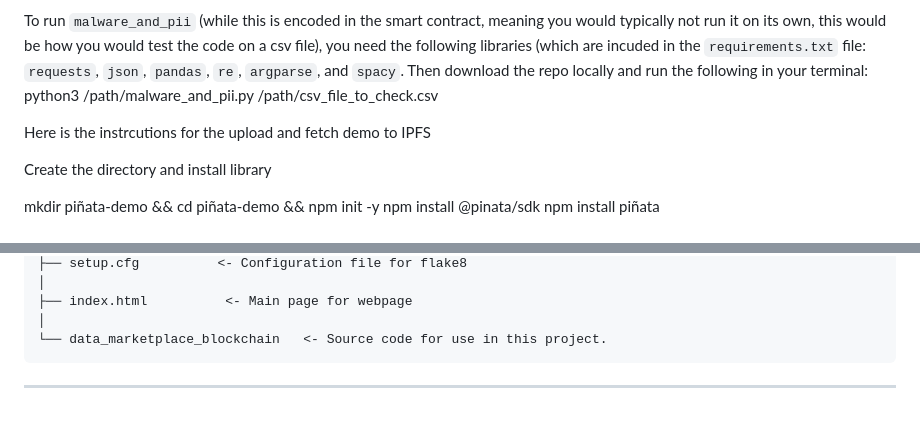
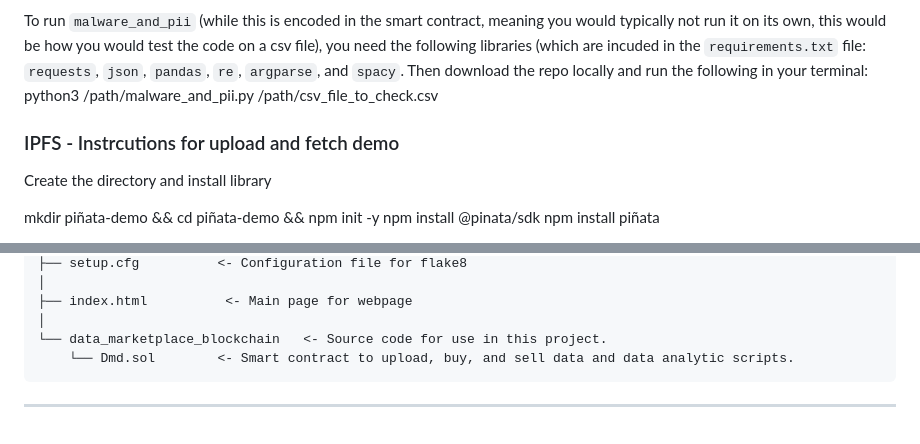
Before and after one commit to jkaminsky2/Data_Marketplace_Blockchain, a Markdown page: README.md, 2 parts joined by grey strips. GitHub-like rendering.

````diff
--- a/README.md
+++ b/README.md
@@ -10,7 +12,7 @@ This repo contains the back-end code for a decentralized application (dapp), spe
 
 To run `malware_and_pii` (while this is encoded in the smart contract, meaning you would typically not run it on its own, this would be how you would test the code on a csv file), you need the following libraries (which are incuded in the `requirements.txt` file: `requests`, `json`, `pandas`, `re`, `argparse`, and `spacy`. Then download the repo locally and run the following in your terminal: python3 /path/malware_and_pii.py /path/csv_file_to_check.csv
 
-Here is the instrcutions for the upload and fetch demo to IPFS
+### IPFS - Instrcutions for upload and fetch demo
 
 Create the directory and install library
 
@@ -88,6 +90,7 @@ It will return the data in file and type
 ├── index.html          <- Main page for webpage
 │
 └── data_marketplace_blockchain   <- Source code for use in this project.
+    └── Dmd.sol        <- Smart contract to upload, buy, and sell data and data analytic scripts.
 ```
 
 --------
````
Also changed, not shown: other parts of README.md (+3 -1 lines).
